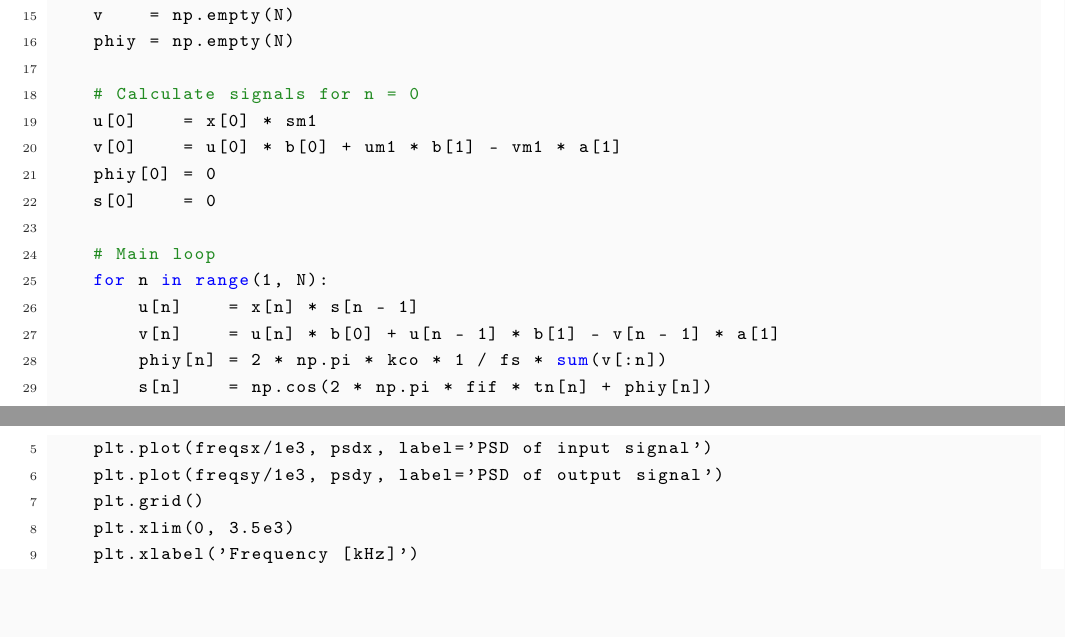
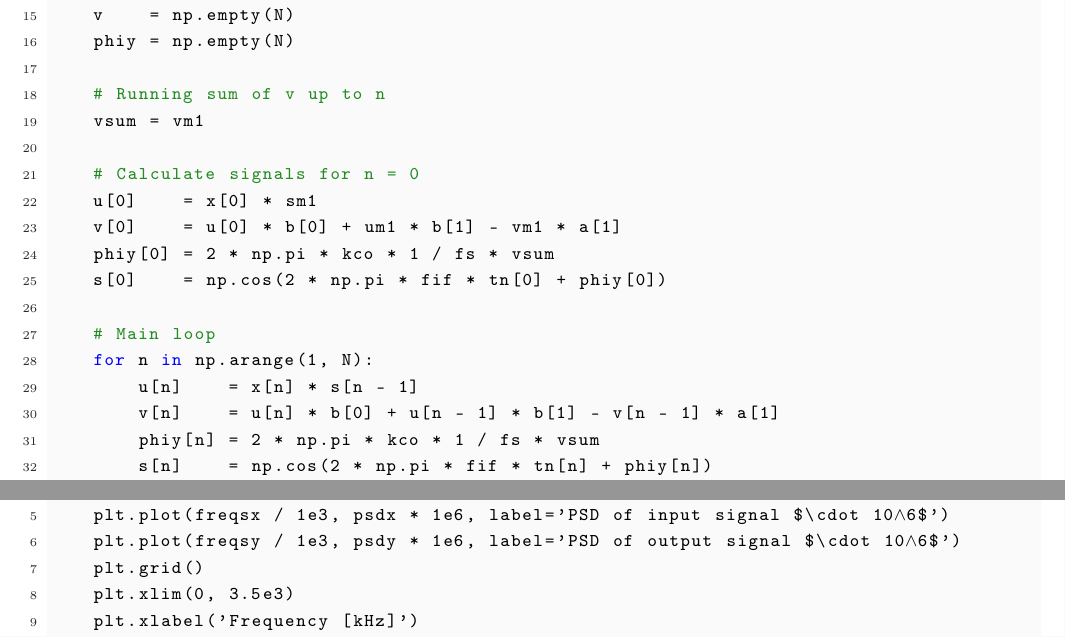
Before and after one commit to Wramberg/ScientificComputing, a LaTeX thesis (main.tex, which reads Introduction/intro.tex): two parts of pages 9 and 12 of 17, joined at a grey line, cut so that both start at the same text, the shorter picture padded with empty space. Compiled offline with LaTeX, dvips and Ghostscript.

Commit message:
Few adjustments to code snippets and code, scaled y-axis on psds

```diff
--- a/Introduction/intro.tex
+++ b/Introduction/intro.tex
@@ -208,18 +208,22 @@ def loop(x, tn):
     v    = np.empty(N)
     phiy = np.empty(N)
 
+    # Running sum of v up to n
+    vsum = vm1
+
     # Calculate signals for n = 0
     u[0]    = x[0] * sm1
     v[0]    = u[0] * b[0] + um1 * b[1] - vm1 * a[1]
-    phiy[0] = 0
-    s[0]    = 0
+    phiy[0] = 2 * np.pi * kco * 1 / fs * vsum
+    s[0]    = np.cos(2 * np.pi * fif * tn[0] + phiy[0])
 
     # Main loop
-    for n in range(1, N):
+    for n in np.arange(1, N):
         u[n]    = x[n] * s[n - 1]
         v[n]    = u[n] * b[0] + u[n - 1] * b[1] - v[n - 1] * a[1]
-        phiy[n] = 2 * np.pi * kco * 1 / fs * sum(v[:n])
+        phiy[n] = 2 * np.pi * kco * 1 / fs * vsum
         s[n]    = np.cos(2 * np.pi * fif * tn[n] + phiy[n])
+        vsum   += v[n]
 
     return u, v, phiy, s
 \end{lstlisting}
@@ -345,9 +349,9 @@ As seen, the \texttt{signal.welch()} function is used to compute the PSD. Native
 def plotpsd(x, y):
     freqsx, psdx = getperiodogram(x)
     freqsy, psdy = getperiodogram(y)
-    plt.figure(figsize=(11,2.75), dpi=200)
-    plt.plot(freqsx/1e3, psdx, label='PSD of input signal')
-    plt.plot(freqsy/1e3, psdy, label='PSD of output signal')
+    plt.figure(figsize=(11, 2.75), dpi=200)
+    plt.plot(freqsx / 1e3, psdx * 1e6, label='PSD of input signal $\cdot 10^6$')
+    plt.plot(freqsy / 1e3, psdy * 1e6, label='PSD of output signal $\cdot 10^6$')
     plt.grid()
     plt.xlim(0, 3.5e3)
     plt.xlabel('Frequency [kHz]')
```
Also changed, not shown: code/sim.py (+20 -25 lines), images/psds30k.eps, Introduction/intro.tex (8 more changed lines).
